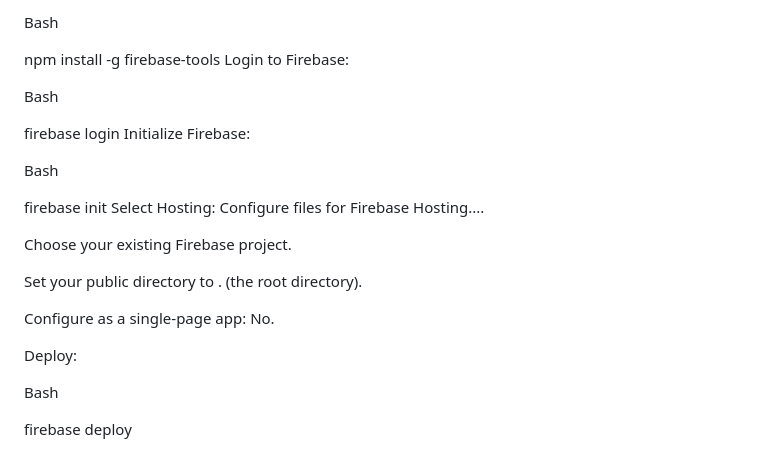
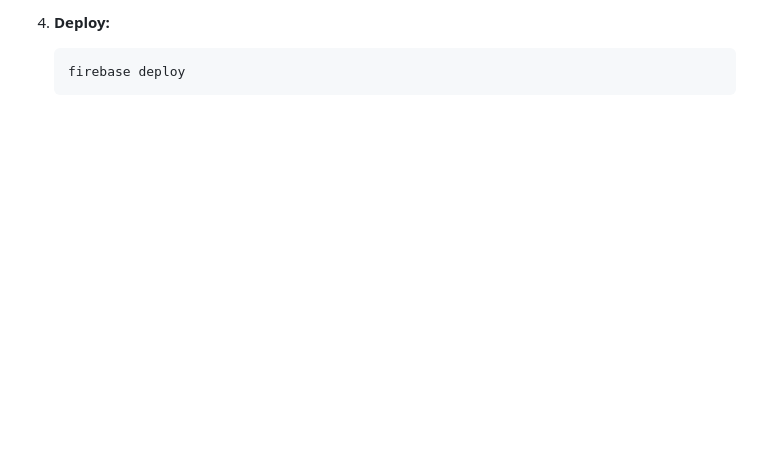
Before and after one commit to Vinodhacker17/Student-teacher-appointment-system, a Markdown page: README.md, the part around one of its changes. GitHub-like rendering; blank space fills up the shorter version.

Commit message:
Fix README formatting

````diff
--- a/README.md
+++ b/README.md
@@ -145,27 +156,5 @@ Install Firebase CLI:
 
-Bash
-
-npm install -g firebase-tools
-Login to Firebase:
-
-Bash
-
-firebase login
-Initialize Firebase:
-
-Bash
-
-firebase init
-Select Hosting: Configure files for Firebase Hosting....
-
-Choose your existing Firebase project.
-
-Set your public directory to . (the root directory).
-
-Configure as a single-page app: No.
-
-Deploy:
-
-Bash
-
-firebase deploy
+4.  **Deploy:**
+    ```bash
+    firebase deploy
+    ```
````
Also changed, not shown: other parts of README.md (+59 -48 lines).
